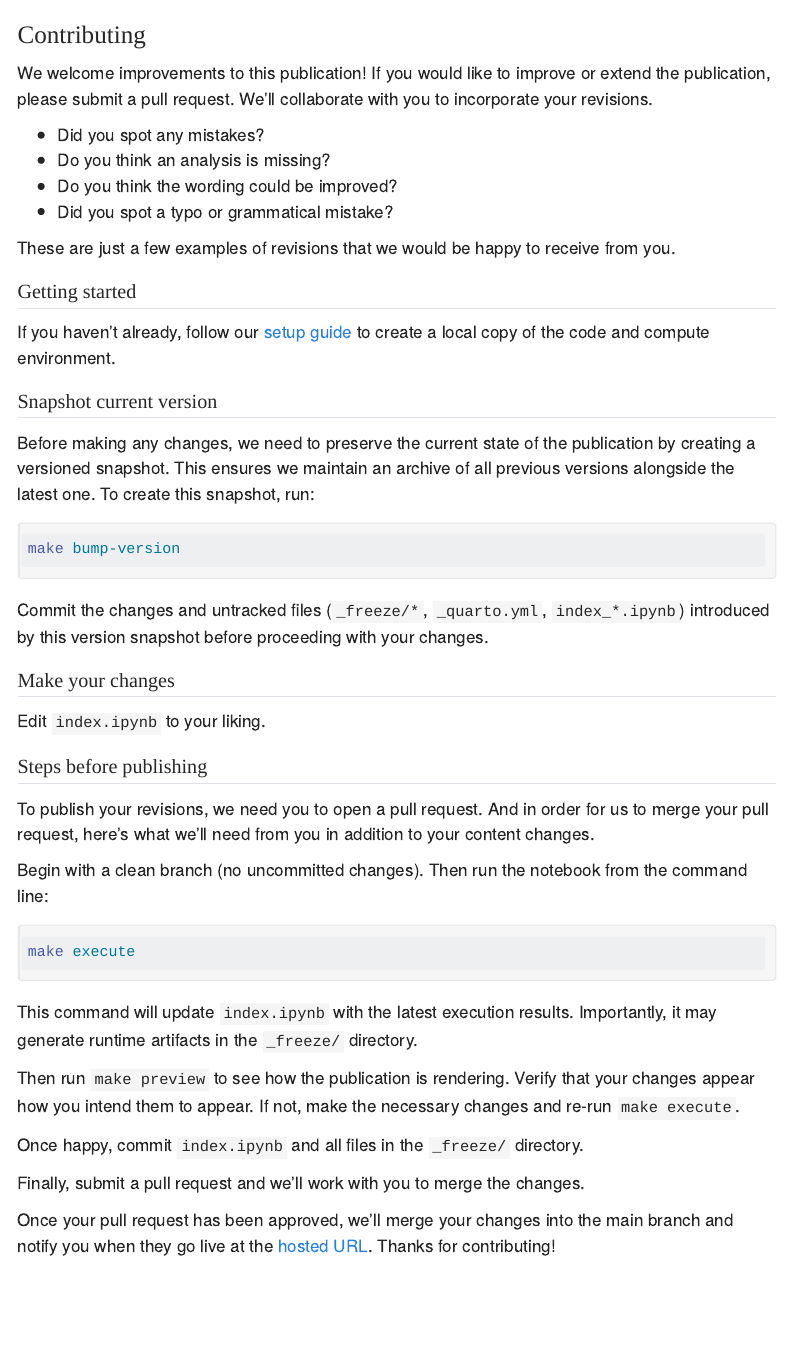
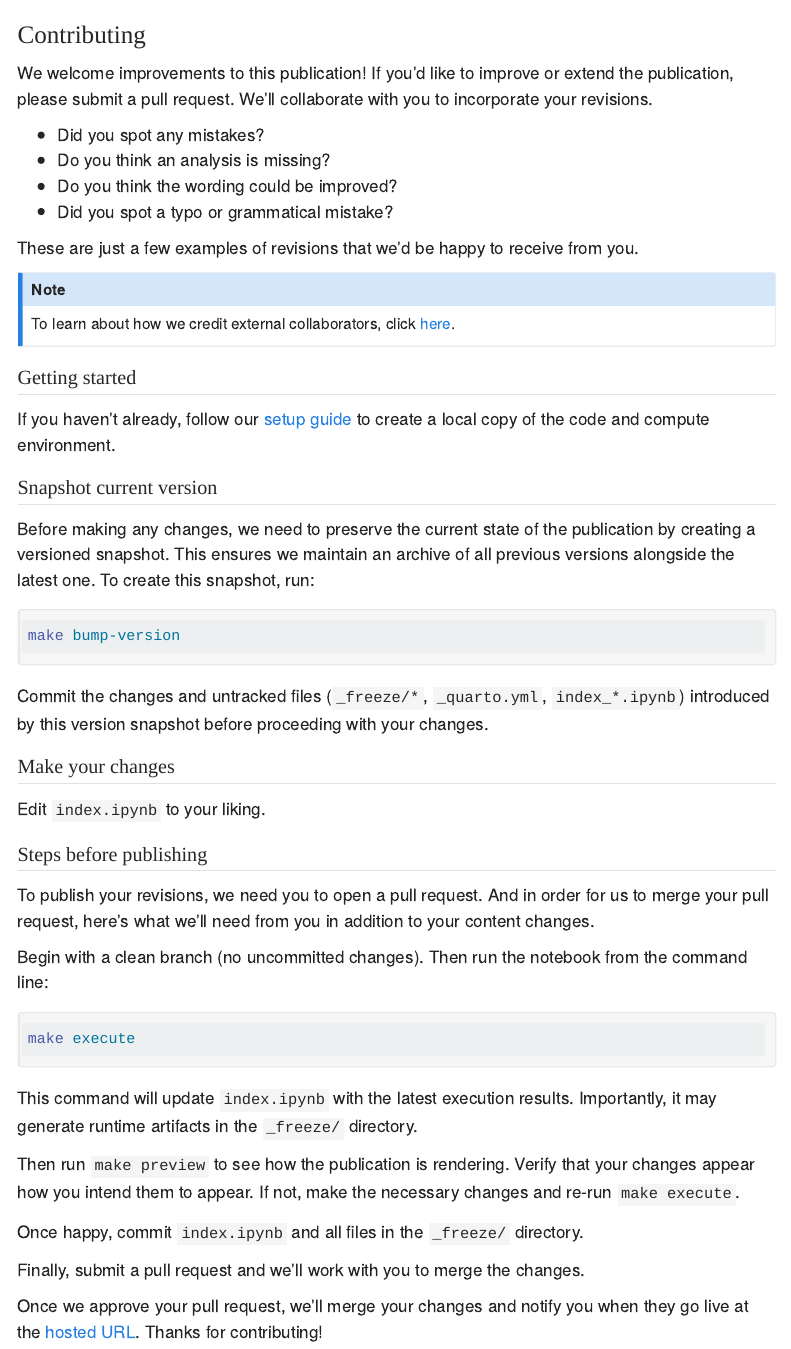
Before and after one commit to Arcadia-Science/notebook-pub-template, a Quarto document (CONTRIBUTING.qmd): the page in a window 1100 px wide, from its top. Rendered offline with R 4.5, knitr and Pandoc in place of Quarto, with nearby package versions; menus at the side of the page are left out.

Commit message:
Address comments

```diff
--- a/CONTRIBUTING.qmd
+++ b/CONTRIBUTING.qmd
@@ -4,14 +4,18 @@ comments: false
 
 # Contributing
 
-We welcome improvements to this publication! If you would like to improve or extend the publication, please submit a pull request. We'll collaborate with you to incorporate your revisions.
+We welcome improvements to this publication! If you'd like to improve or extend the publication, please submit a pull request. We'll collaborate with you to incorporate your revisions.
 
 * Did you spot any mistakes?
 * Do you think an analysis is missing?
 * Do you think the wording could be improved?
 * Did you spot a typo or grammatical mistake?
 
-These are just a few examples of revisions that we would be happy to receive from you.
+These are just a few examples of revisions that we'd be happy to receive from you.
+
+::: {.callout-note}
+To learn about how we credit external collaborators, click [here](https://github.com/Arcadia-Science/arcadia-software-handbook/blob/main/guides-and-standards/guide--credit-for-contributions.md).
+:::
 
 ## Getting started
 
@@ -49,4 +53,4 @@ Once happy, commit `index.ipynb` and all files in the `_freeze/` directory.
 
 Finally, submit a pull request and we'll work with you to merge the changes.
 
-Once your pull request has been approved, we'll merge your changes into the main branch and notify you when they go live at the [hosted URL](https://{{< var pub.org >}}.github.io/{{< var pub.repo >}}/). Thanks for contributing!
+Once we approve your pull request, we'll merge your changes and notify you when they go live at the [hosted URL](https://{{< var pub.org >}}.github.io/{{< var pub.repo >}}/). Thanks for contributing!
```
Also changed, not shown: FAQ.qmd (+1 -1 lines), SETUP.qmd (+1 -1 lines).
